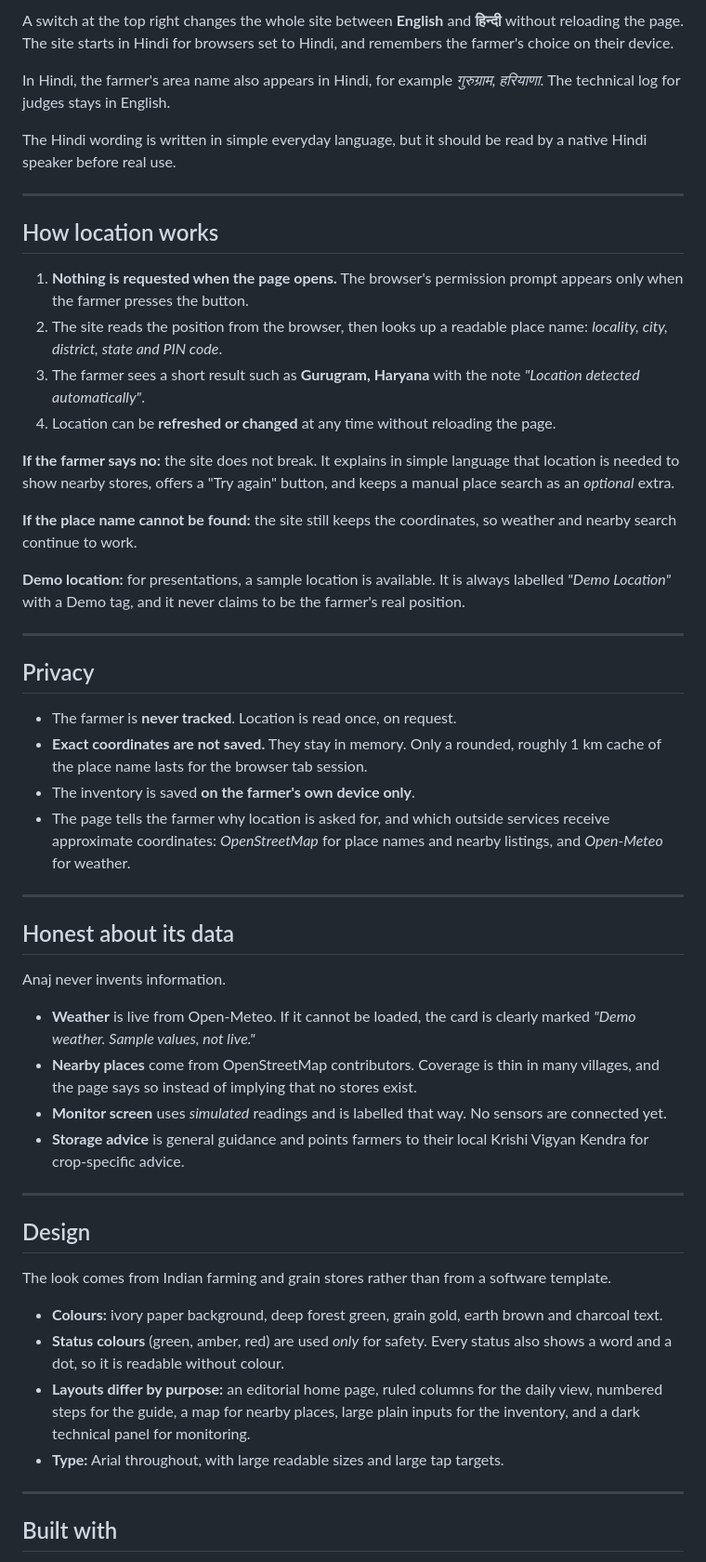
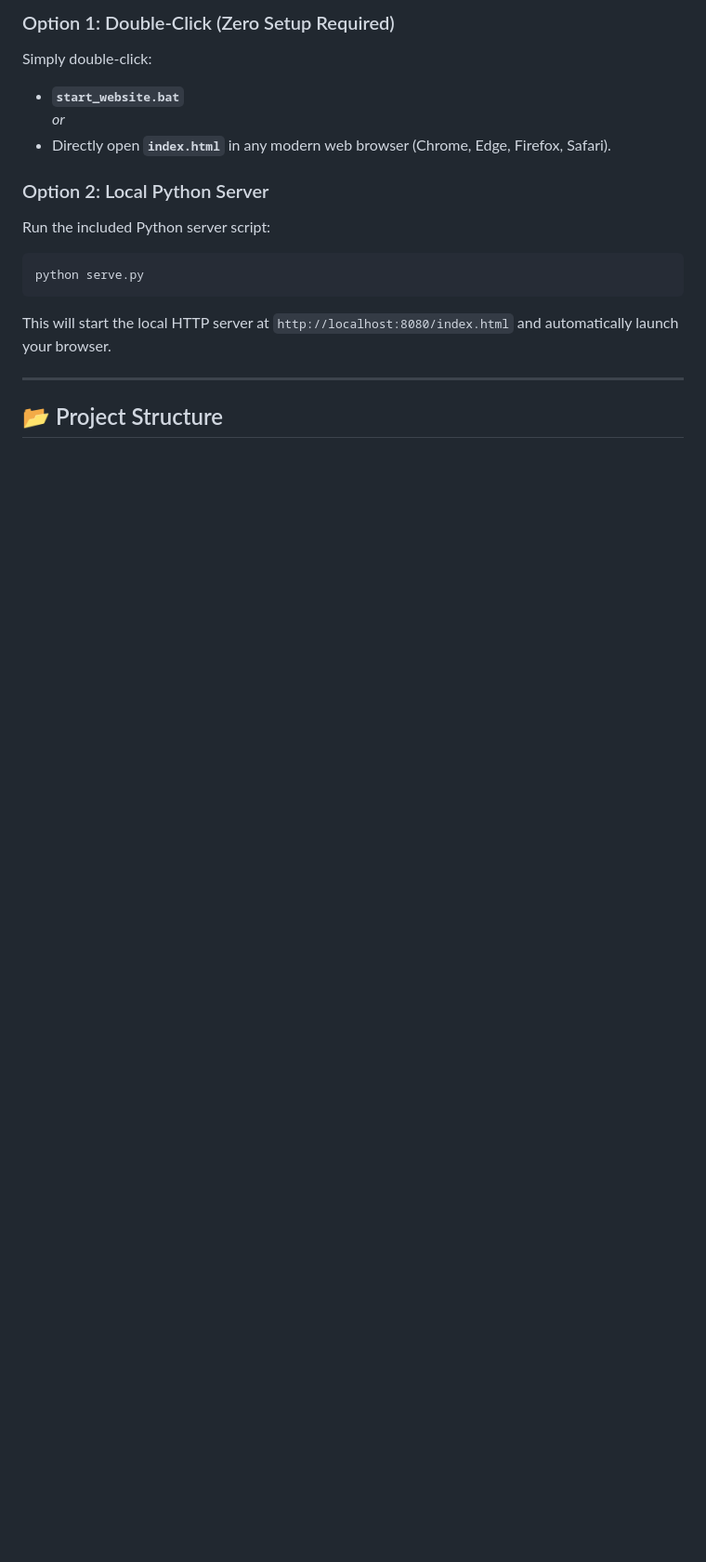
Before and after one commit to BRAHMICSE301/CYPHER, a Markdown page: README.md, the part around one of its changes. Shown at 93% size. Rendered like a GitHub page; blank space fills up the shorter version.

````diff
--- a/README.md
+++ b/README.md
@@ -31,57 +62,18 @@ After harvest, grain is often lost to **damp, mould and insects**. Most of this
 
-A switch at the top right changes the whole site between **English** and **हिन्दी** without reloading the page. The site starts in Hindi for browsers set to Hindi, and remembers the farmer's choice on their device.
+### Option 1: Double-Click (Zero Setup Required)
+Simply double-click:
+- **`start_website.bat`**
+  *or*
+- Directly open **`index.html`** in any modern web browser (Chrome, Edge, Firefox, Safari).
 
-In Hindi, the farmer's area name also appears in Hindi, for example *गुरुग्राम, हरियाणा*. The technical log for judges stays in English.
-
-The Hindi wording is written in simple everyday language, but it should be read by a native Hindi speaker before real use.
+### Option 2: Local Python Server
+Run the included Python server script:
+```bash
+python serve.py
+```
+This will start the local HTTP server at `http://localhost:8080/index.html` and automatically launch your browser.
 
 ---
 
-## How location works
+## 📂 Project Structure
 
-1. **Nothing is requested when the page opens.** The browser's permission prompt appears only when the farmer presses the button.
-2. The site reads the position from the browser, then looks up a readable place name: *locality, city, district, state and PIN code*.
-3. The farmer sees a short result such as **Gurugram, Haryana** with the note *"Location detected automatically"*.
-4. Location can be **refreshed or changed** at any time without reloading the page.
-
-**If the farmer says no:** the site does not break. It explains in simple language that location is needed to show nearby stores, offers a "Try again" button, and keeps a manual place search as an *optional* extra.
-
-**If the place name cannot be found:** the site still keeps the coordinates, so weather and nearby search continue to work.
-
-**Demo location:** for presentations, a sample location is available. It is always labelled *"Demo Location"* with a Demo tag, and it never claims to be the farmer's real position.
-
----
-
-## Privacy
-
-- The farmer is **never tracked**. Location is read once, on request.
-- **Exact coordinates are not saved.** They stay in memory. Only a rounded, roughly 1 km cache of the place name lasts for the browser tab session.
-- The inventory is saved **on the farmer's own device only**.
-- The page tells the farmer why location is asked for, and which outside services receive approximate coordinates: *OpenStreetMap* for place names and nearby listings, and *Open-Meteo* for weather.
-
----
-
-## Honest about its data
-
-Anaj never invents information.
-
-- **Weather** is live from Open-Meteo. If it cannot be loaded, the card is clearly marked *"Demo weather. Sample values, not live."*
-- **Nearby places** come from OpenStreetMap contributors. Coverage is thin in many villages, and the page says so instead of implying that no stores exist.
-- **Monitor screen** uses *simulated* readings and is labelled that way. No sensors are connected yet.
-- **Storage advice** is general guidance and points farmers to their local Krishi Vigyan Kendra for crop-specific advice.
-
----
-
-## Design
-
-The look comes from Indian farming and grain stores rather than from a software template.
-
-- **Colours:** ivory paper background, deep forest green, grain gold, earth brown and charcoal text.
-- **Status colours** (green, amber, red) are used *only* for safety. Every status also shows a word and a dot, so it is readable without colour.
-- **Layouts differ by purpose:** an editorial home page, ruled columns for the daily view, numbered steps for the guide, a map for nearby places, large plain inputs for the inventory, and a dark technical panel for monitoring.
-- **Type:** Arial throughout, with large readable sizes and large tap targets.
-
----
-
-## Built with
-
````
Also changed, not shown: other parts of README.md (+65 -57 lines).
